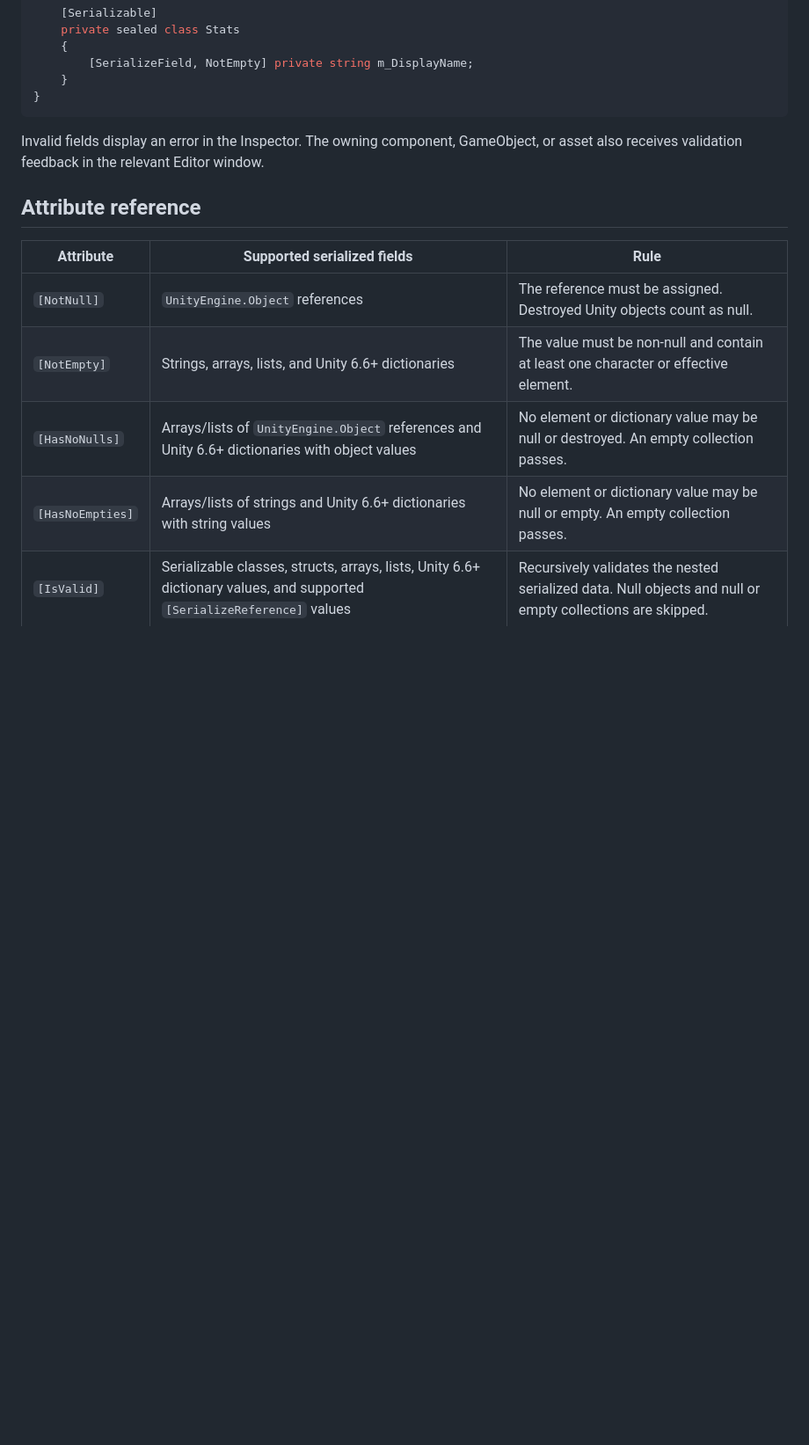
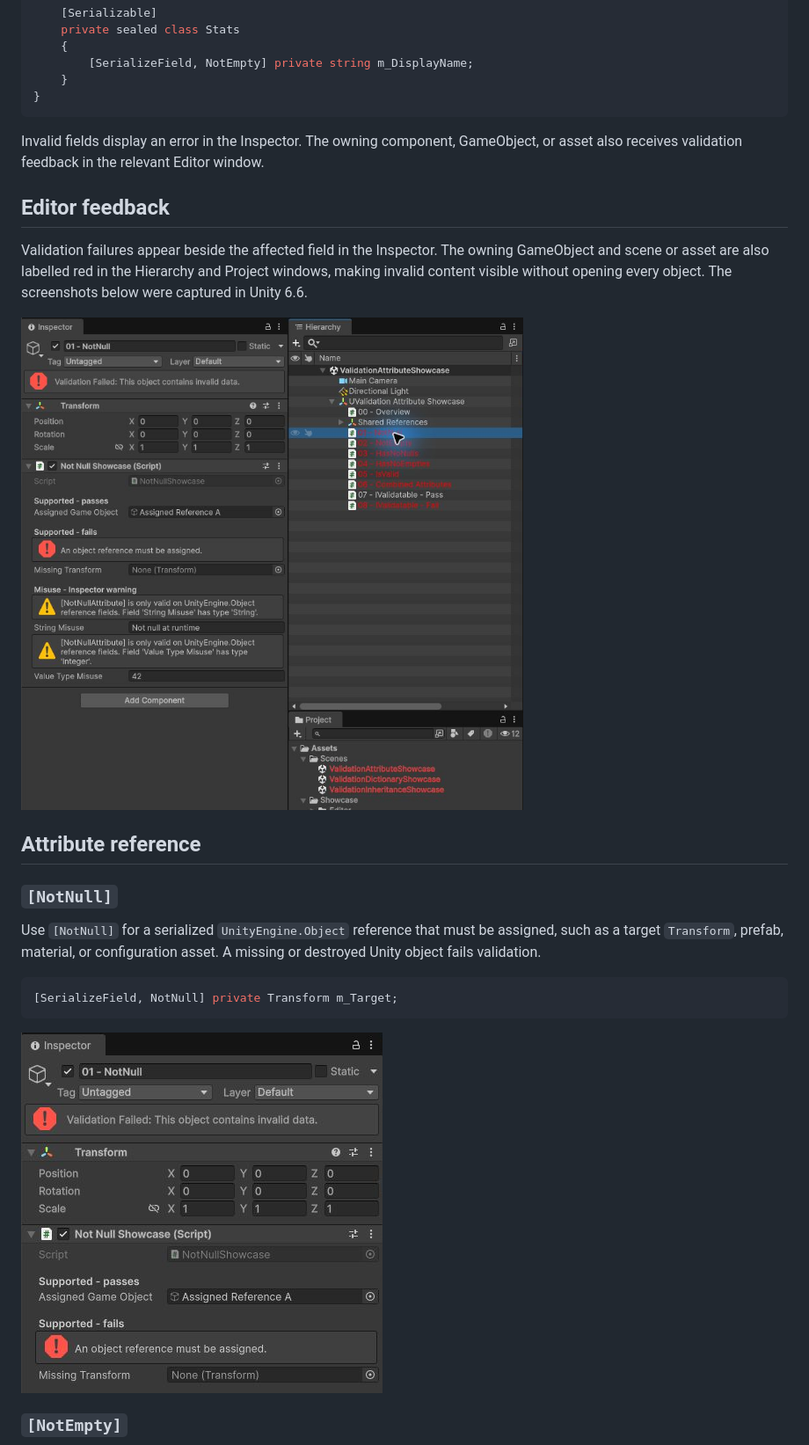
Before and after one commit to mihai-rc/UValidation, a Markdown page: README.md, the part around one of its changes. Shown at 88% size. Rendered like a GitHub page; pictures changed too: docs/images/not-null-inspector.png, docs/images/validation-overview.png (added); blank space fills up the shorter version.

Commit message:
docs: refresh attribute guide and screenshots

````diff
--- a/README.md
+++ b/README.md
@@ -99,12 +99,27 @@ public sealed class EnemyConfig : MonoBehaviour
 Invalid fields display an error in the Inspector. The owning component, GameObject, or asset also
 receives validation feedback in the relevant Editor window.
 
+## Editor feedback
+
+Validation failures appear beside the affected field in the Inspector. The owning GameObject and
+scene or asset are also labelled red in the Hierarchy and Project windows, making invalid content
+visible without opening every object. The screenshots below were captured in Unity 6.6.
+
+<img src="docs/images/validation-overview.png" width="775" alt="Unity 6.6 Editor showing validation messages in the Inspector and red invalid labels in the Hierarchy and Project windows">
+
 ## Attribute reference
 
-| Attribute | Supported serialized fields | Rule |
-| --- | --- | --- |
-| `[NotNull]` | `UnityEngine.Object` references | The reference must be assigned. Destroyed Unity objects count as null. |
-| `[NotEmpty]` | Strings, arrays, lists, and Unity 6.6+ dictionaries | The value must be non-null and contain at least one character or effective element. |
-| `[HasNoNulls]` | Arrays/lists of `UnityEngine.Object` references and Unity 6.6+ dictionaries with object values | No element or dictionary value may be null or destroyed. An empty collection passes. |
-| `[HasNoEmpties]` | Arrays/lists of strings and Unity 6.6+ dictionaries with string values | No element or dictionary value may be null or empty. An empty collection passes. |
-| `[IsValid]` | Serializable classes, structs, arrays, lists, Unity 6.6+ dictionary values, and supported `[SerializeReference]` values | Recursively validates the nested serialized data. Null objects and null or empty collections are skipped. |
+### `[NotNull]`
+
+Use `[NotNull]` for a serialized `UnityEngine.Object` reference that must be assigned, such as a
+target `Transform`, prefab, material, or configuration asset. A missing or destroyed Unity object
+fails validation.
+
+```csharp
+[SerializeField, NotNull] private Transform m_Target;
+```
+
+<img src="docs/images/not-null-inspector.png" width="411" alt="Unity Inspector showing a NotNull failure on an unassigned Transform">
+
+### `[NotEmpty]`
+
````
Also changed, not shown: other parts of README.md (+48 -31 lines), docs/images/has-no-empties-inspector.png, docs/images/has-no-nulls-inspector.png, docs/images/is-valid-inspector.png, docs/images/not-empty-inspector.png.
